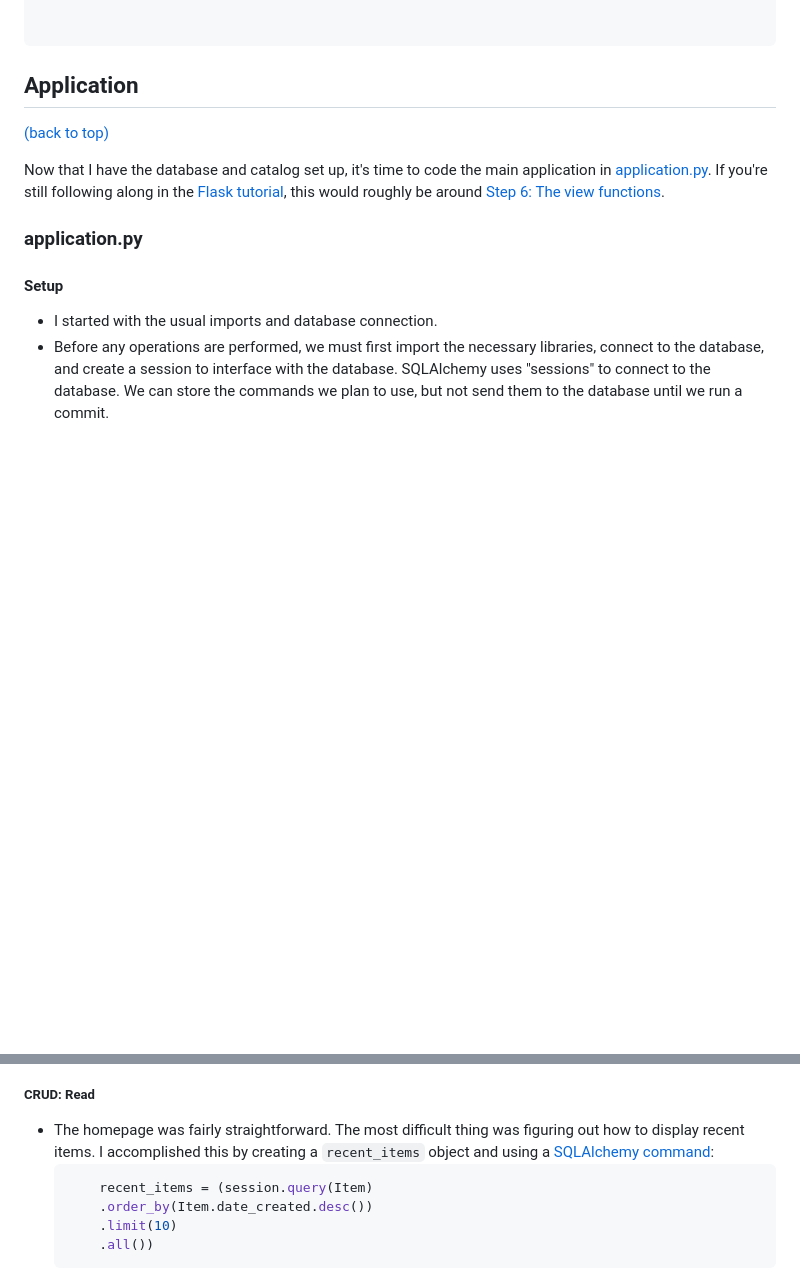
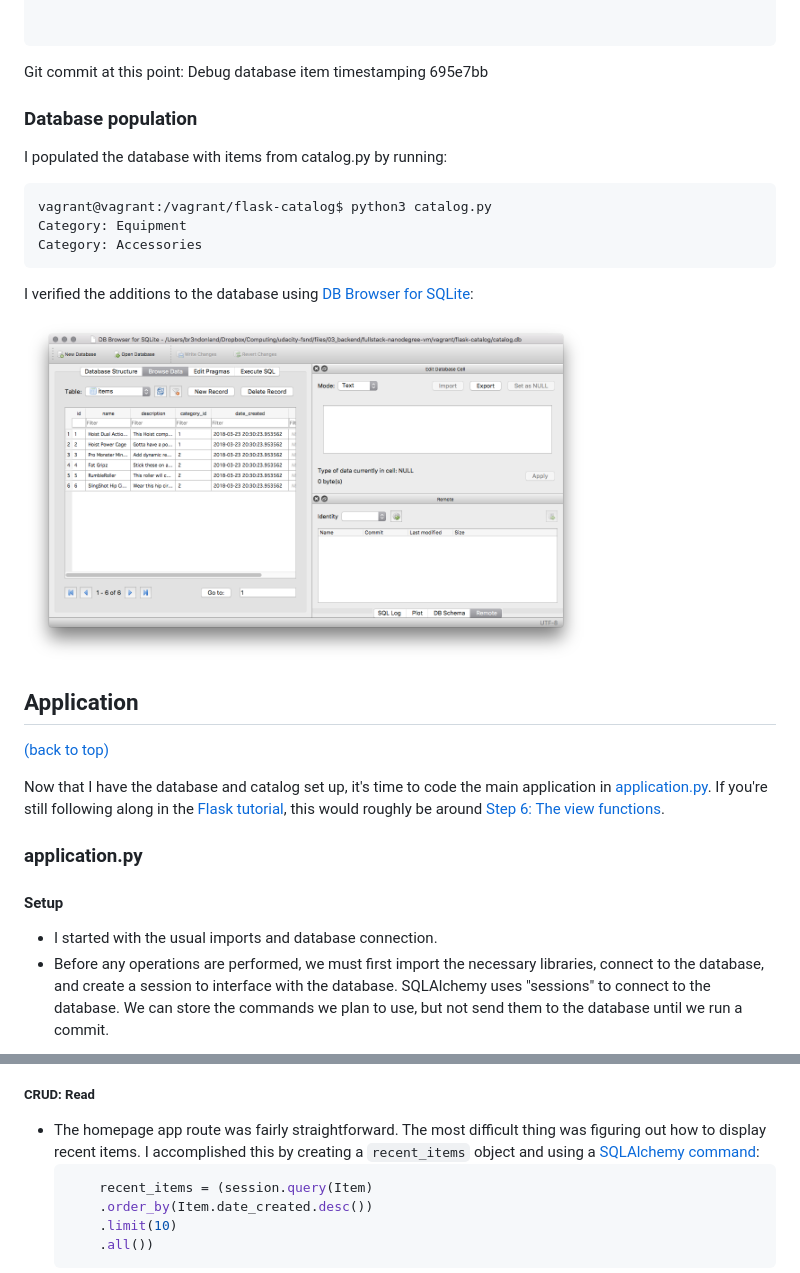
Before and after one commit to br3ndonland/udacity-fsnd-flask-catalog, a Markdown page: docs/flask-catalog-methods.md, 2 parts joined by grey strips. Drawn GitHub-style; pictures changed too: docs/img/database-population.png (added); blank space fills up the shorter version.

Commit message:
Create and populate database

````diff
--- a/docs/flask-catalog-methods.md
+++ b/docs/flask-catalog-methods.md
@@ -249,6 +249,23 @@ class Item(Base):
 
 ```
 
+Git commit at this point: Debug database item timestamping 695e7bb
+
+
+### Database population
+
+I populated the database with items from catalog.py by running:
+
+```
+vagrant@vagrant:/vagrant/flask-catalog$ python3 catalog.py
+Category: Equipment
+Category: Accessories
+```
+
+I verified the additions to the database using [DB Browser for SQLite](http://sqlitebrowser.org/):
+
+<img src="img/database-population.png" alt="Screenshot of DB Browser for SQLite, showing successful database creation and population" width="75%">
+
 
 ## Application
 [(back to top)](#top)
@@ -272,7 +289,7 @@ Now that I have the database and catalog set up, it's time to code the main appl
 
 ##### CRUD: Read
 
-* The homepage was fairly straightforward. The most difficult thing was figuring out how to display recent items. I accomplished this by creating a `recent_items` object and using a [SQLAlchemy command](https://stackoverflow.com/questions/4186062/sqlalchemy-order-by-descending#4187279):
+* The homepage app route was fairly straightforward. The most difficult thing was figuring out how to display recent items. I accomplished this by creating a `recent_items` object and using a [SQLAlchemy command](https://stackoverflow.com/questions/4186062/sqlalchemy-order-by-descending#4187279):
 	```python
 	    recent_items = (session.query(Item)
         .order_by(Item.date_created.desc())
````
